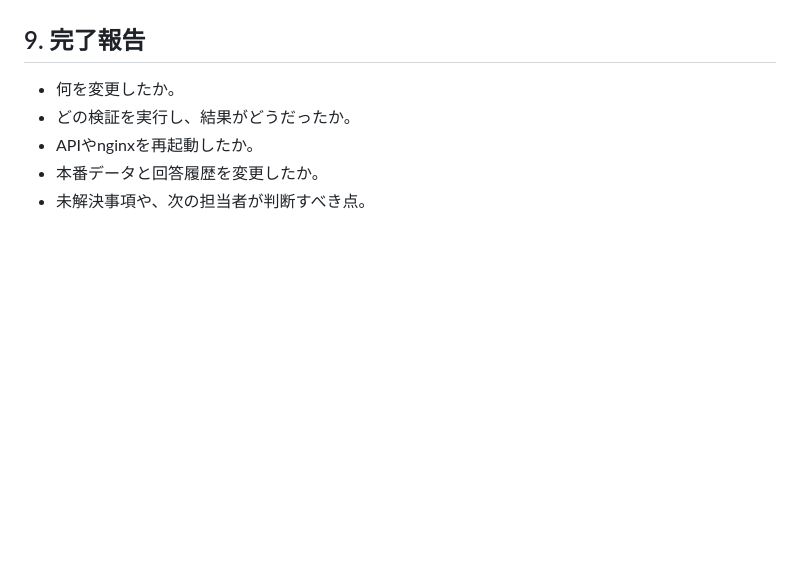
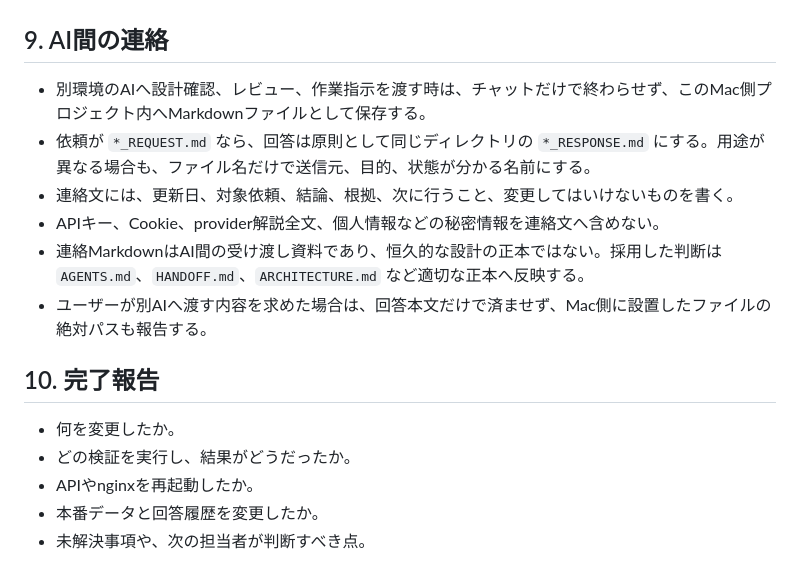
Before and after one commit to yamashita-yukihito/gyousei-lab, a Markdown page: AGENTS.md, the part around the change. Drawn GitHub-style; blank space fills up the shorter version.

Commit message:
AI間連絡ルールと民法カード作成依頼の文書を追加
前セッションで作成済みだった AGENTS.md の「AI間の連絡」節、
作成AIへのレビュー回答、民法○×カード追加のタスク依頼文書をコミットする。

Co-Authored-By: Claude Fable 5 <noreply@anthropic.com>

```diff
--- a/AGENTS.md
+++ b/AGENTS.md
@@ -157,7 +157,16 @@ diff -u \
 - 検証後に `PRAGMA quick_check` を実行する。
 - 回答件数は利用により増えるため、`HANDOFF.md` の件数を固定期待値としてテストしない。
 
-## 9. 完了報告
+## 9. AI間の連絡
+
+- 別環境のAIへ設計確認、レビュー、作業指示を渡す時は、チャットだけで終わらせず、このMac側プロジェクト内へMarkdownファイルとして保存する。
+- 依頼が `*_REQUEST.md` なら、回答は原則として同じディレクトリの `*_RESPONSE.md` にする。用途が異なる場合も、ファイル名だけで送信元、目的、状態が分かる名前にする。
+- 連絡文には、更新日、対象依頼、結論、根拠、次に行うこと、変更してはいけないものを書く。
+- APIキー、Cookie、provider解説全文、個人情報などの秘密情報を連絡文へ含めない。
+- 連絡MarkdownはAI間の受け渡し資料であり、恒久的な設計の正本ではない。採用した判断は `AGENTS.md`、`HANDOFF.md`、`ARCHITECTURE.md` など適切な正本へ反映する。
+- ユーザーが別AIへ渡す内容を求めた場合は、回答本文だけで済ませず、Mac側に設置したファイルの絶対パスも報告する。
+
+## 10. 完了報告
 
 - 何を変更したか。
 - どの検証を実行し、結果がどうだったか。
```
Also changed, not shown: CLAUDE_CIVIL_LAW_OX_TASK.md (added, +11 -0 lines), CREATOR_AI_REVIEW_RESPONSE.md (added, +167 -0 lines).
